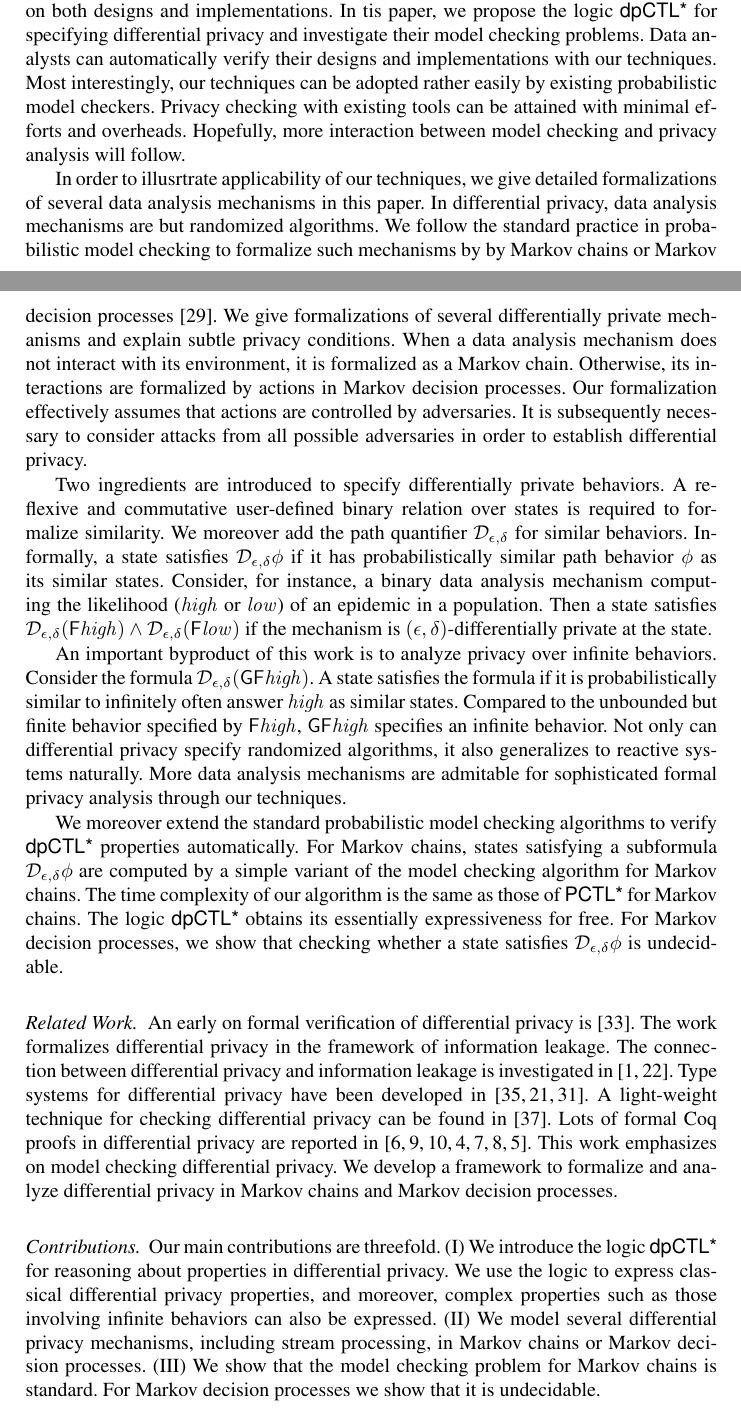
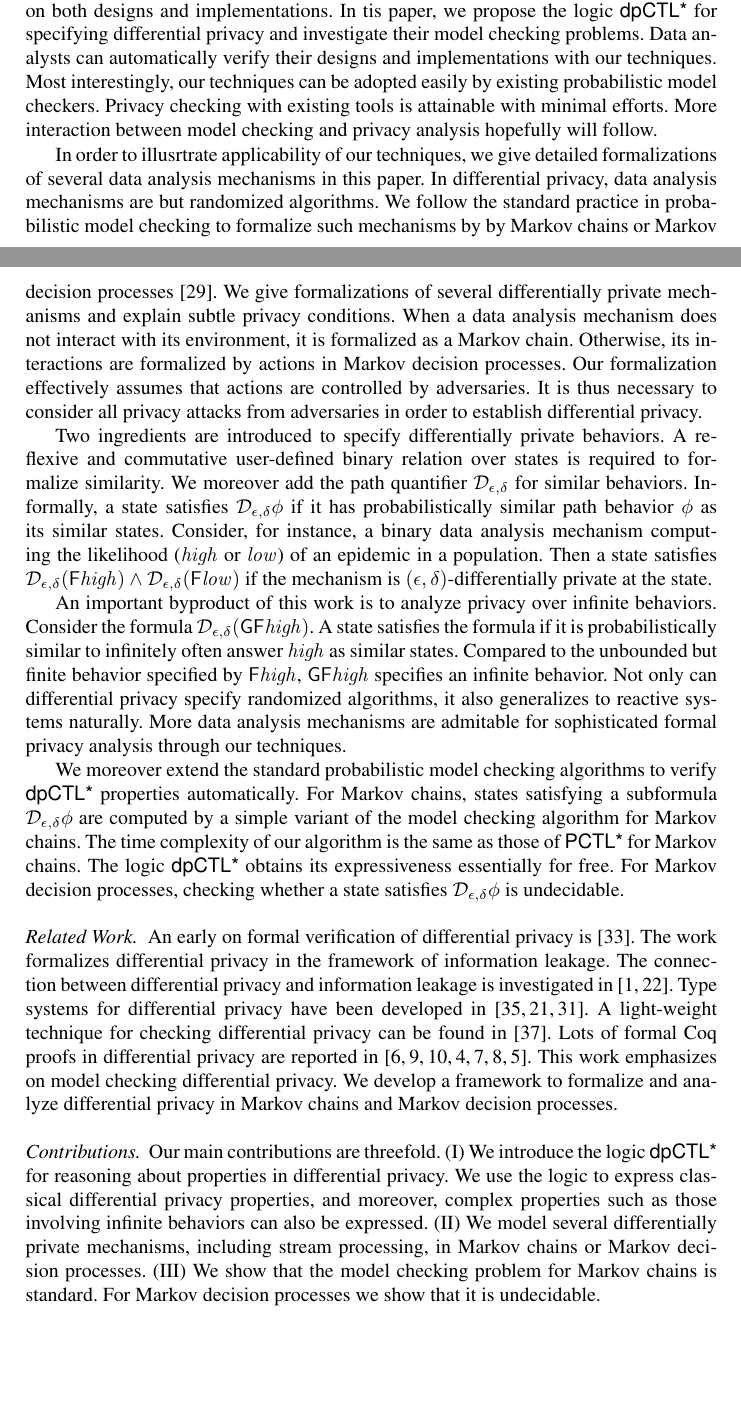
Before and after one commit to fmlab-iis/dp-logic, a LaTeX paper (main.tex, which reads introduction.tex): two parts of pages 1 and 2 of 19, joined at a grey line, cut so that both start at the same text, the shorter picture padded with empty space. Compiled offline with pdfLaTeX.

Commit message:
fix short sentences

```diff
--- a/introduction.tex
+++ b/introduction.tex
@@ -34,10 +34,10 @@ In tis paper, we propose the logic $\dpCTLstar$ for specifying
 differential privacy and investigate their model checking
 problems. Data analysts can automatically verify their designs and
 implementations with our techniques. Most interestingly, our
-techniques can be adopted rather easily by existing probabilistic
-model checkers. Privacy checking with existing tools can be attained
-with minimal efforts and overheads. Hopefully, more interaction
-between model checking and privacy analysis will follow.
+techniques can be adopted easily by existing probabilistic
+model checkers. Privacy checking with existing tools is attainable
+with minimal efforts. More interaction
+between model checking and privacy analysis hopefully will follow.
 
 % Markov chains and MDP as formal models, actions made by adversary
 
@@ -54,8 +54,8 @@ When a data analysis mechanism does not
 interact with its environment, it is formalized as a Markov
 chain. Otherwise, its interactions are formalized by actions in
 Markov decision processes. Our formalization effectively assumes that
-actions are controlled by adversaries. It is subsequently necessary to
-consider attacks from all possible adversaries in order to establish
+actions are controlled by adversaries. It is thus necessary to
+consider all privacy attacks from adversaries in order to establish
 differential privacy.
 %\todo{What is a state?}
 
@@ -98,8 +98,8 @@ satisfying a subformula $\dpriv{\epsilon}{\delta} \phi$ are computed
 by a simple variant of the model checking algorithm for Markov chains.
 The time complexity of our algorithm is the same as
 those of $\PCTLstar$ for Markov chains. The logic $\dpCTLstar$ obtains its
-essentially expressiveness for free.
-For Markov decision processes, we show that checking whether a state
+expressiveness essentially for free.
+For Markov decision processes, checking whether a state
 satisfies $\dpriv{\epsilon}{\delta} \phi$ is undecidable.
 
 % analyze mechanism
@@ -124,6 +124,6 @@ chains and Markov decision processes.
 We introduce the logic $\dpCTLstar$ for reasoning about properties in
 differential privacy. We use the logic to express classical
 differential privacy properties, and moreover, complex properties such as those
-involving infinite behaviors can also be expressed. (II) We model several differential privacy mechanisms, including stream processing, in Markov chains or Markov decision processes.
+involving infinite behaviors can also be expressed. (II) We model several differentially private mechanisms, including stream processing, in Markov chains or Markov decision processes.
 (III) We show that the model checking
 problem for Markov chains is standard. For Markov decision processes we show that it is undecidable.
```
Also changed, not shown: main.tex (+1 -1 lines).
